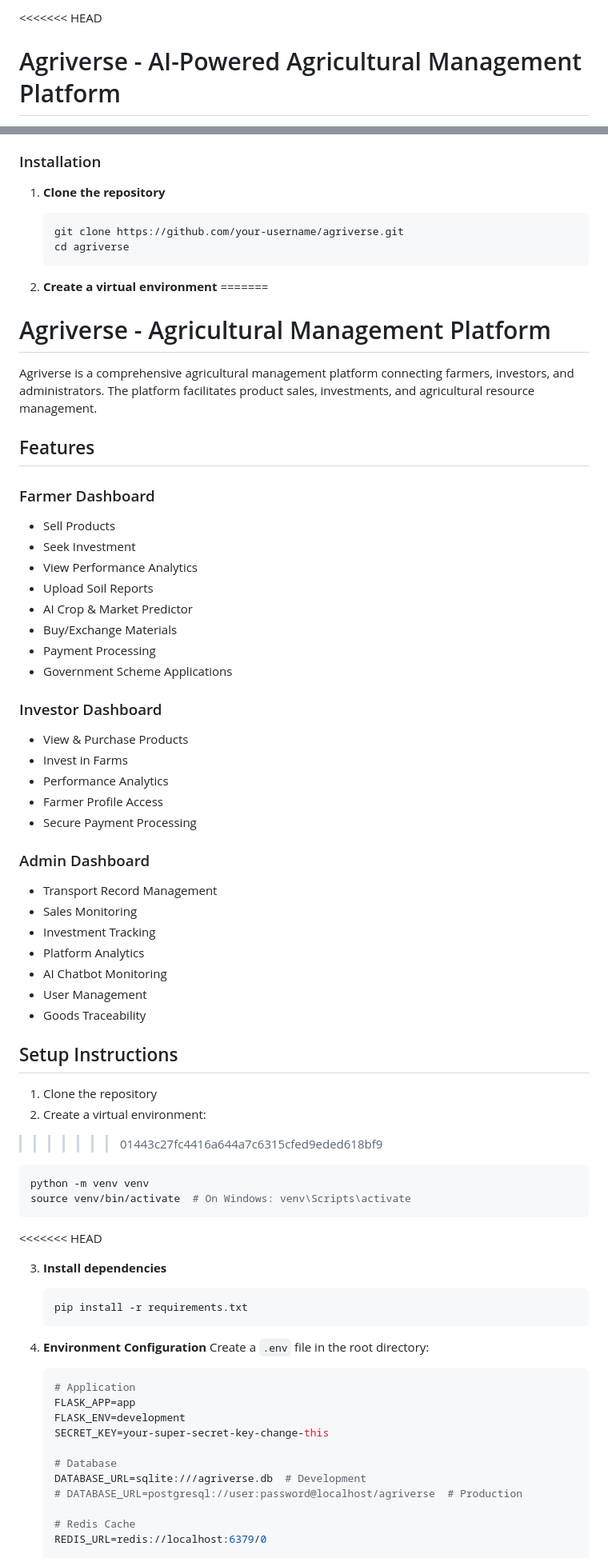
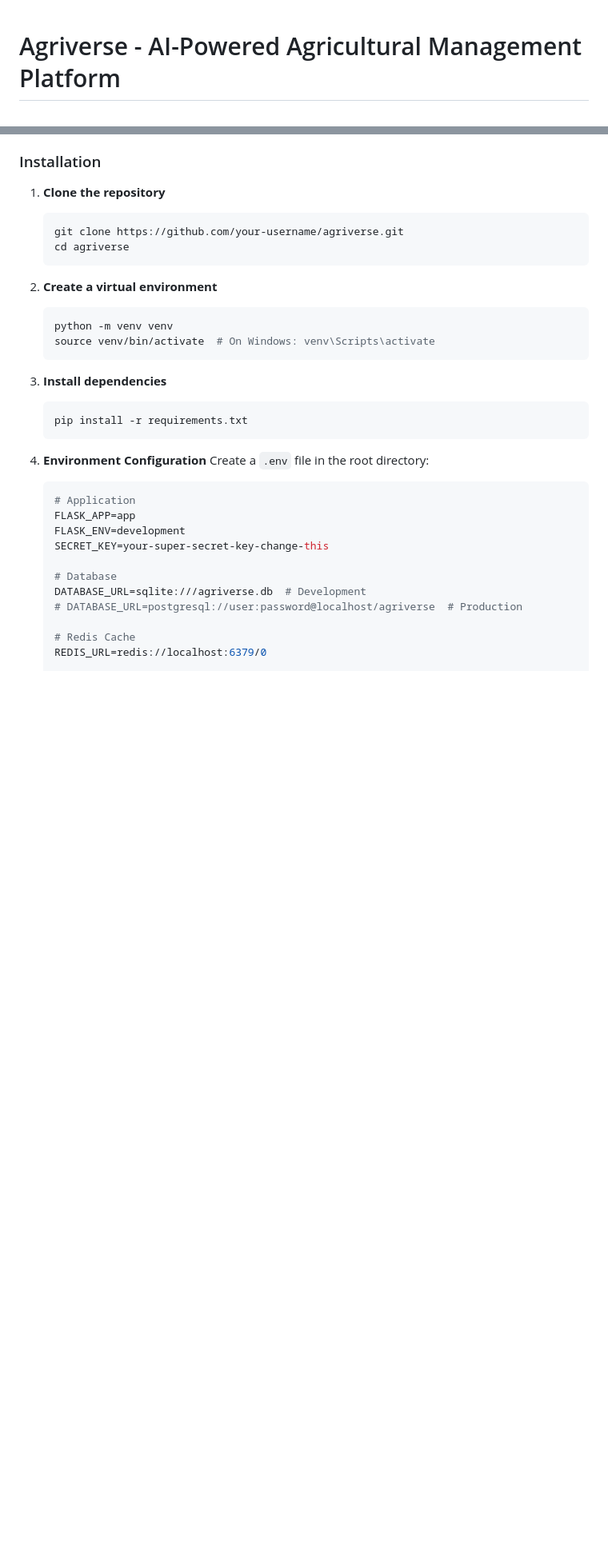
Before and after one commit to Harsha-G17/Agriverse, a Markdown page: README.md, 2 parts joined by grey strips. Shown: that part at 80% size. Drawn GitHub-style; blank space fills up the shorter version.

````diff
--- a/README.md
+++ b/README.md
@@ -1,4 +1,3 @@
-<<<<<<< HEAD
 # Agriverse - AI-Powered Agricultural Management Platform
 
 Agriverse is a comprehensive AI-powered agricultural management platform connecting farmers, investors, and administrators. The platform leverages advanced machine learning models for crop prediction, yield forecasting, and soil analysis to provide data-driven agricultural insights.
@@ -62,49 +61,10 @@ Agriverse is a comprehensive AI-powered agricultural management platform connect
    ```
 
 2. **Create a virtual environment**
-=======
-# Agriverse - Agricultural Management Platform
-
-Agriverse is a comprehensive agricultural management platform connecting farmers, investors, and administrators. The platform facilitates product sales, investments, and agricultural resource management.
-
-## Features
-
-### Farmer Dashboard
-- Sell Products
-- Seek Investment
-- View Performance Analytics
-- Upload Soil Reports
-- AI Crop & Market Predictor
-- Buy/Exchange Materials
-- Payment Processing
-- Government Scheme Applications
-
-### Investor Dashboard
-- View & Purchase Products
-- Invest in Farms
-- Performance Analytics
-- Farmer Profile Access
-- Secure Payment Processing
-
-### Admin Dashboard
-- Transport Record Management
-- Sales Monitoring
-- Investment Tracking
-- Platform Analytics
-- AI Chatbot Monitoring
-- User Management
-- Goods Traceability
-
-## Setup Instructions
-
-1. Clone the repository
-2. Create a virtual environment:
->>>>>>> 01443c27fc4416a644a7c6315cfed9eded618bf9
    ```bash
    python -m venv venv
    source venv/bin/activate  # On Windows: venv\Scripts\activate
    ```
-<<<<<<< HEAD
 
 3. **Install dependencies**
    ```bash
````
Also changed, not shown: other parts of README.md (+0 -35 lines).
